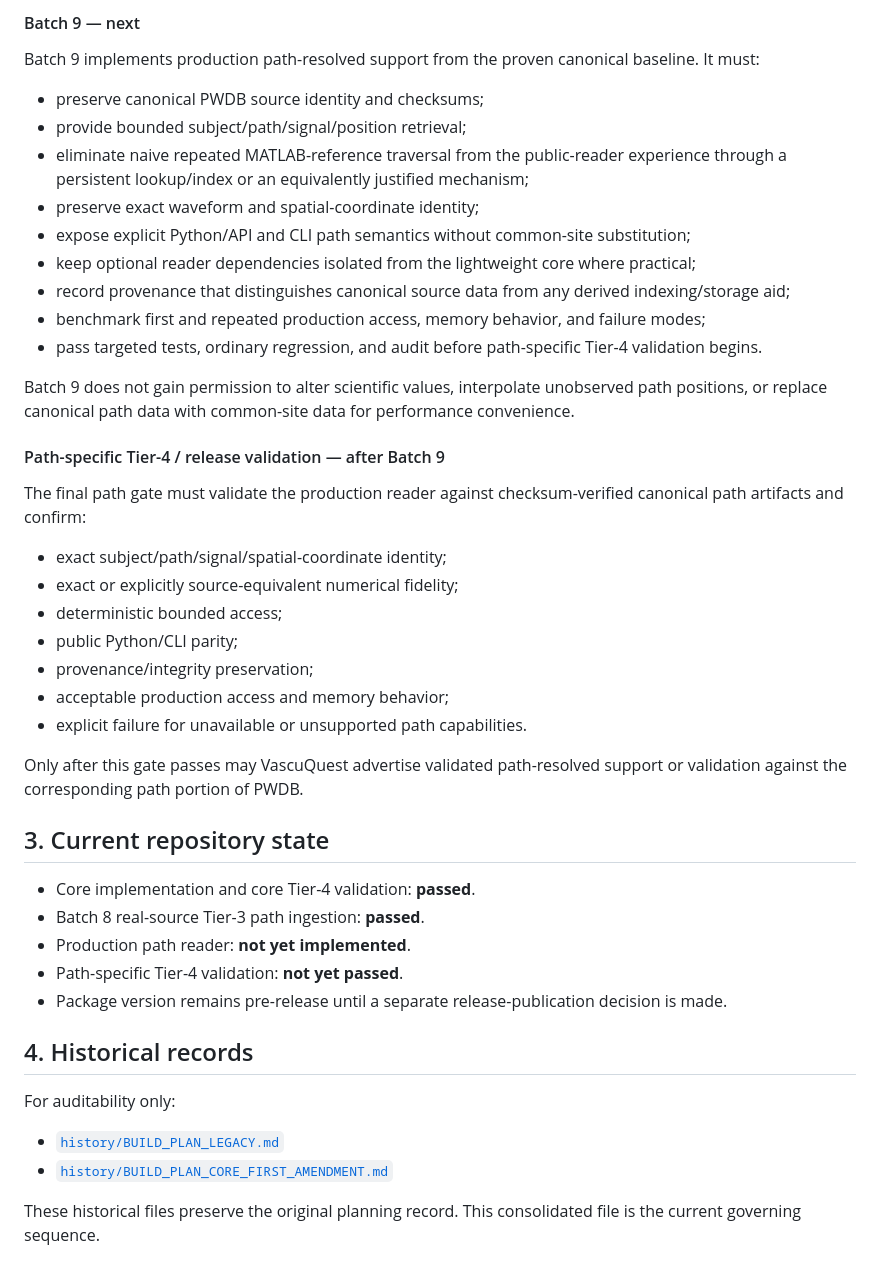
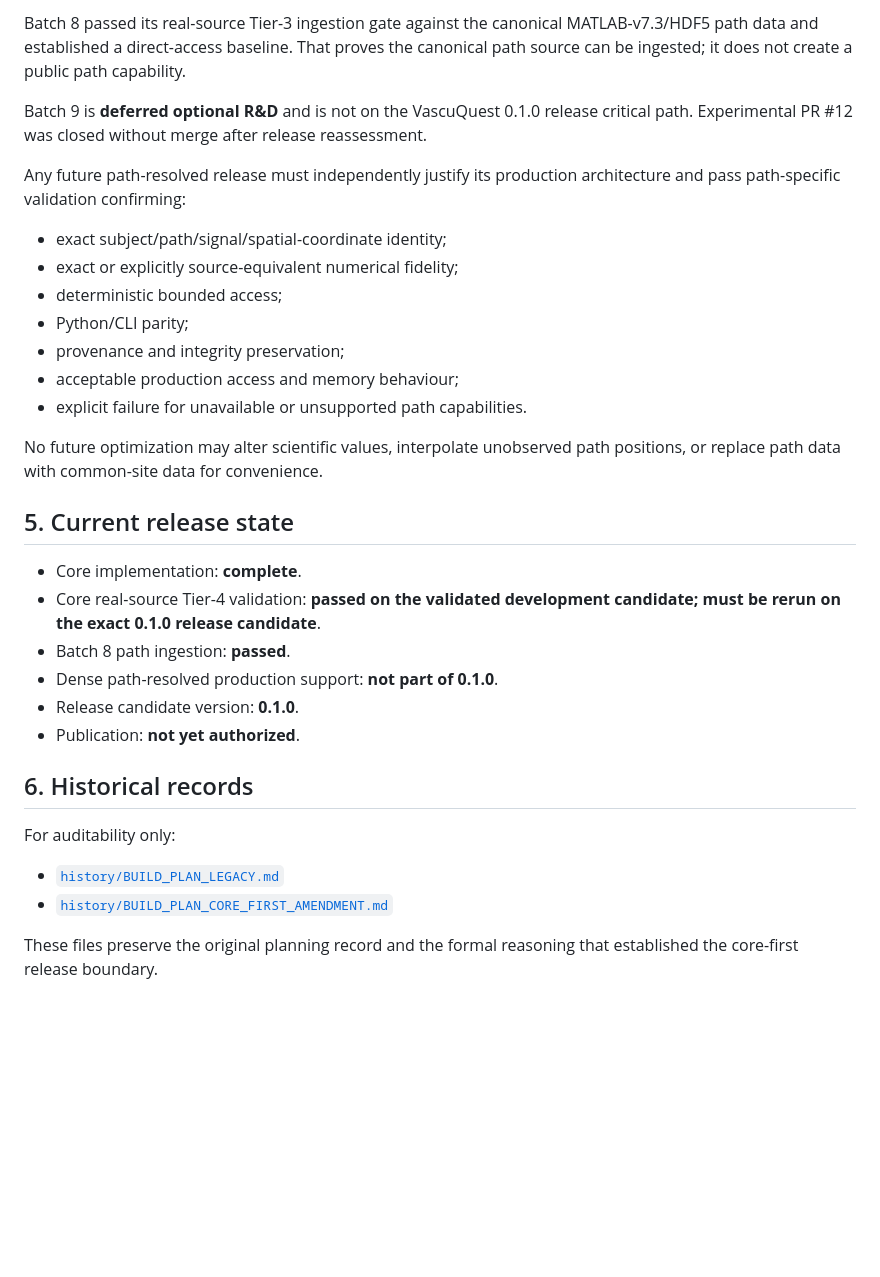
Before and after one commit to KNOWDYN/VascuQuest, a Markdown page: docs/BUILD_PLAN.md, the part around one of its changes. Rendered like a GitHub page; blank space fills up the shorter version.

```diff
--- a/docs/BUILD_PLAN.md
+++ b/docs/BUILD_PLAN.md
@@ -59,47 +64,34 @@ The passed evidence established:
 
-#### Batch 9 — next
+Batch 8 passed its real-source Tier-3 ingestion gate against the canonical MATLAB-v7.3/HDF5 path data and established a direct-access baseline. That proves the canonical path source can be ingested; it does not create a public path capability.
 
-Batch 9 implements production path-resolved support from the proven canonical baseline. It must:
+Batch 9 is **deferred optional R&D** and is not on the VascuQuest 0.1.0 release critical path. Experimental PR #12 was closed without merge after release reassessment.
 
-- preserve canonical PWDB source identity and checksums;
-- provide bounded subject/path/signal/position retrieval;
-- eliminate naive repeated MATLAB-reference traversal from the public-reader experience through a persistent lookup/index or an equivalently justified mechanism;
-- preserve exact waveform and spatial-coordinate identity;
-- expose explicit Python/API and CLI path semantics without common-site substitution;
-- keep optional reader dependencies isolated from the lightweight core where practical;
-- record provenance that distinguishes canonical source data from any derived indexing/storage aid;
-- benchmark first and repeated production access, memory behavior, and failure modes;
-- pass targeted tests, ordinary regression, and audit before path-specific Tier-4 validation begins.
-
-Batch 9 does not gain permission to alter scientific values, interpolate unobserved path positions, or replace canonical path data with common-site data for performance convenience.
-
-#### Path-specific Tier-4 / release validation — after Batch 9
-
-The final path gate must validate the production reader against checksum-verified canonical path artifacts and confirm:
+Any future path-resolved release must independently justify its production architecture and pass path-specific validation confirming:
 
 - exact subject/path/signal/spatial-coordinate identity;
 - exact or explicitly source-equivalent numerical fidelity;
 - deterministic bounded access;
-- public Python/CLI parity;
-- provenance/integrity preservation;
-- acceptable production access and memory behavior;
+- Python/CLI parity;
+- provenance and integrity preservation;
+- acceptable production access and memory behaviour;
 - explicit failure for unavailable or unsupported path capabilities.
 
-Only after this gate passes may VascuQuest advertise validated path-resolved support or validation against the corresponding path portion of PWDB.
+No future optimization may alter scientific values, interpolate unobserved path positions, or replace path data with common-site data for convenience.
 
-## 3. Current repository state
+## 5. Current release state
 
-- Core implementation and core Tier-4 validation: **passed**.
-- Batch 8 real-source Tier-3 path ingestion: **passed**.
-- Production path reader: **not yet implemented**.
-- Path-specific Tier-4 validation: **not yet passed**.
-- Package version remains pre-release until a separate release-publication decision is made.
+- Core implementation: **complete**.
+- Core real-source Tier-4 validation: **passed on the validated development candidate; must be rerun on the exact 0.1.0 release candidate**.
+- Batch 8 path ingestion: **passed**.
+- Dense path-resolved production support: **not part of 0.1.0**.
+- Release candidate version: **0.1.0**.
+- Publication: **not yet authorized**.
 
-## 4. Historical records
+## 6. Historical records
 
 For auditability only:
 
 - [`history/BUILD_PLAN_LEGACY.md`](history/BUILD_PLAN_LEGACY.md)
 - [`history/BUILD_PLAN_CORE_FIRST_AMENDMENT.md`](history/BUILD_PLAN_CORE_FIRST_AMENDMENT.md)
 
-These historical files preserve the original planning record. This consolidated file is the current governing sequence.
+These files preserve the original planning record and the formal reasoning that established the core-first release boundary.
```
Also changed, not shown: other parts of docs/BUILD_PLAN.md (+39 -34 lines).
